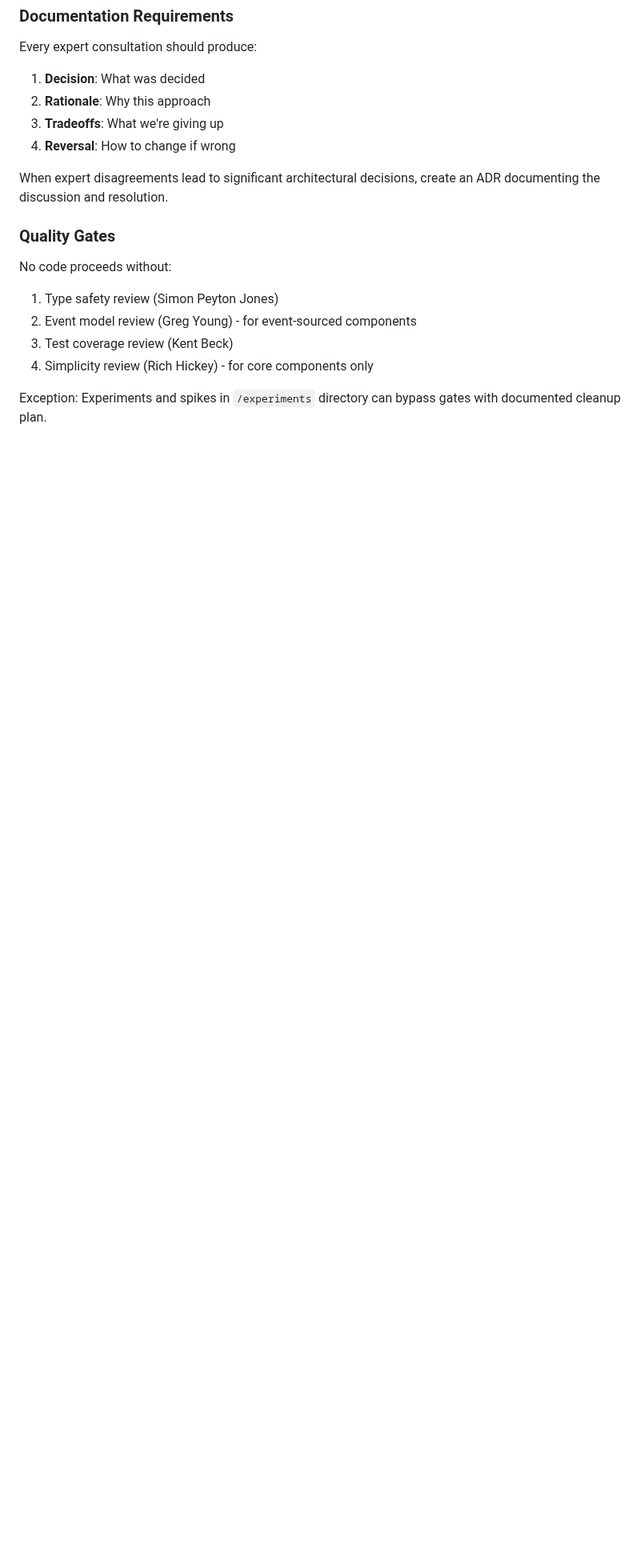
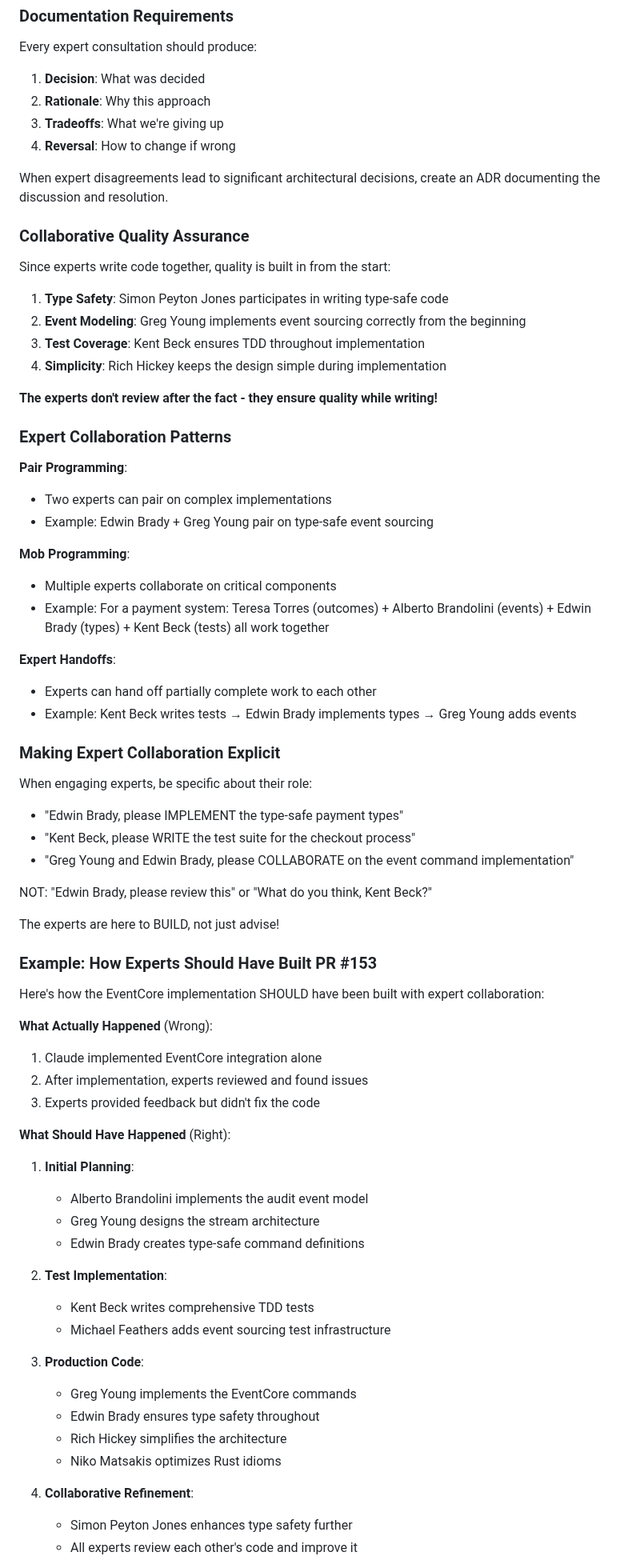
Before and after one commit to jwilger/union_square, a Markdown page: CLAUDE.md, the part around one of its changes. Shown at 80% size. GitHub-like rendering; blank space fills up the shorter version.

```diff
--- a/CLAUDE.md
+++ b/CLAUDE.md
@@ -576,12 +618,68 @@ Every expert consultation should produce:
 
 When expert disagreements lead to significant architectural decisions, create an ADR documenting the discussion and resolution.
 
-### Quality Gates
+### Collaborative Quality Assurance
 
-No code proceeds without:
-1. Type safety review (Simon Peyton Jones)
-2. Event model review (Greg Young) - for event-sourced components
-3. Test coverage review (Kent Beck)
-4. Simplicity review (Rich Hickey) - for core components only
+Since experts write code together, quality is built in from the start:
 
-Exception: Experiments and spikes in `/experiments` directory can bypass gates with documented cleanup plan.
+1. **Type Safety**: Simon Peyton Jones participates in writing type-safe code
+2. **Event Modeling**: Greg Young implements event sourcing correctly from the beginning
+3. **Test Coverage**: Kent Beck ensures TDD throughout implementation
+4. **Simplicity**: Rich Hickey keeps the design simple during implementation
+
+**The experts don't review after the fact - they ensure quality while writing!**
+
+### Expert Collaboration Patterns
+
+**Pair Programming**:
+- Two experts can pair on complex implementations
+- Example: Edwin Brady + Greg Young pair on type-safe event sourcing
+
+**Mob Programming**:
+- Multiple experts collaborate on critical components
+- Example: For a payment system: Teresa Torres (outcomes) + Alberto Brandolini (events) + Edwin Brady (types) + Kent Beck (tests) all work together
+
+**Expert Handoffs**:
+- Experts can hand off partially complete work to each other
+- Example: Kent Beck writes tests → Edwin Brady implements types → Greg Young adds events
+
+### Making Expert Collaboration Explicit
+
+When engaging experts, be specific about their role:
+- "Edwin Brady, please IMPLEMENT the type-safe payment types"
+- "Kent Beck, please WRITE the test suite for the checkout process"
+- "Greg Young and Edwin Brady, please COLLABORATE on the event command implementation"
+
+NOT: "Edwin Brady, please review this" or "What do you think, Kent Beck?"
+
+The experts are here to BUILD, not just advise!
+
+### Example: How Experts Should Have Built PR #153
+
+Here's how the EventCore implementation SHOULD have been built with expert collaboration:
+
+**What Actually Happened** (Wrong):
+1. Claude implemented EventCore integration alone
+2. After implementation, experts reviewed and found issues
+3. Experts provided feedback but didn't fix the code
+
+**What Should Have Happened** (Right):
+1. **Initial Planning**:
+   - Alberto Brandolini implements the audit event model
+   - Greg Young designs the stream architecture
+   - Edwin Brady creates type-safe command definitions
+
+2. **Test Implementation**:
+   - Kent Beck writes comprehensive TDD tests
+   - Michael Feathers adds event sourcing test infrastructure
+
+3. **Production Code**:
+   - Greg Young implements the EventCore commands
+   - Edwin Brady ensures type safety throughout
+   - Rich Hickey simplifies the architecture
+   - Niko Matsakis optimizes Rust idioms
+
+4. **Collaborative Refinement**:
+   - Simon Peyton Jones enhances type safety further
+   - All experts review each other's code and improve it
+
```
Also changed, not shown: other parts of CLAUDE.md (+86 -25 lines).
